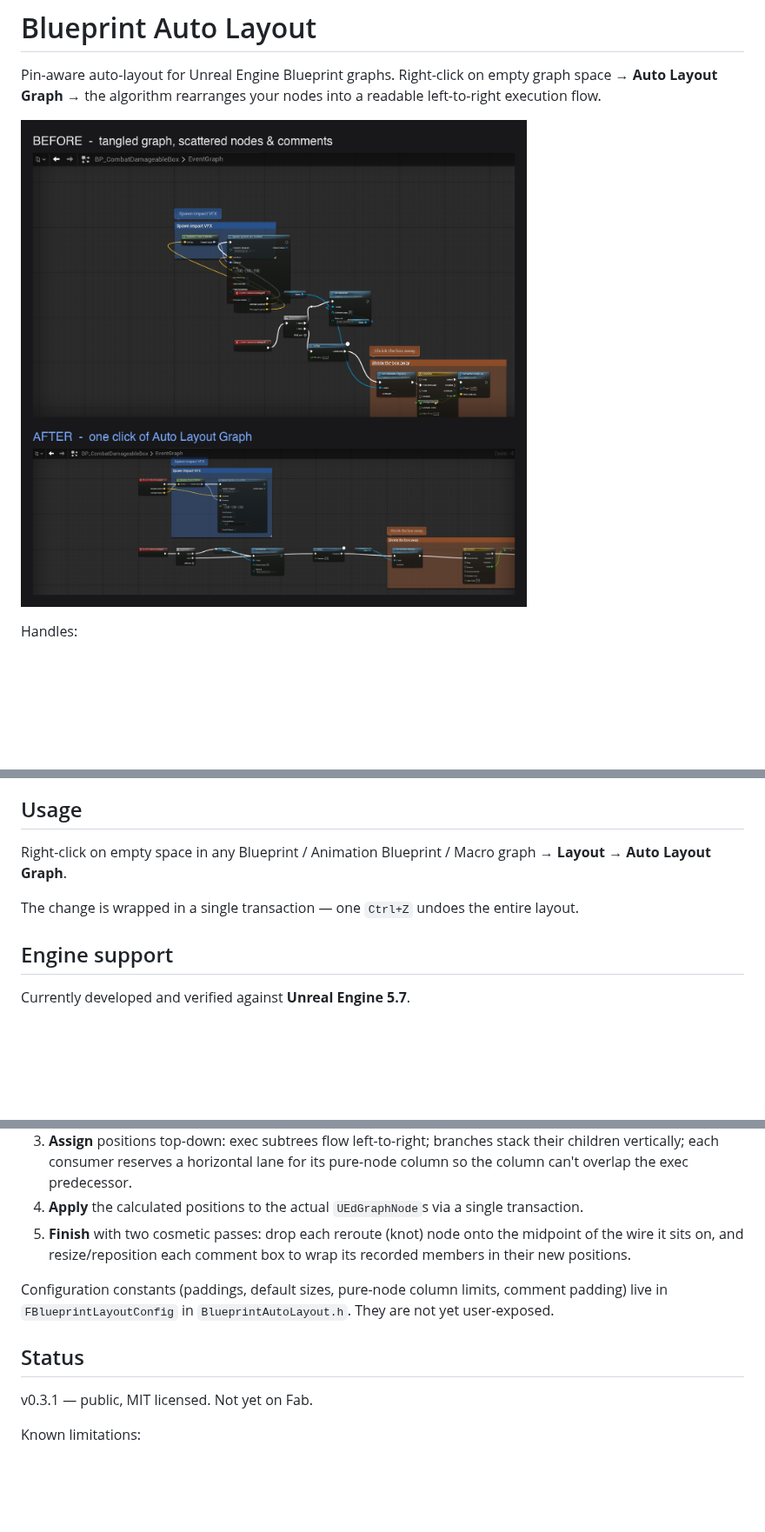
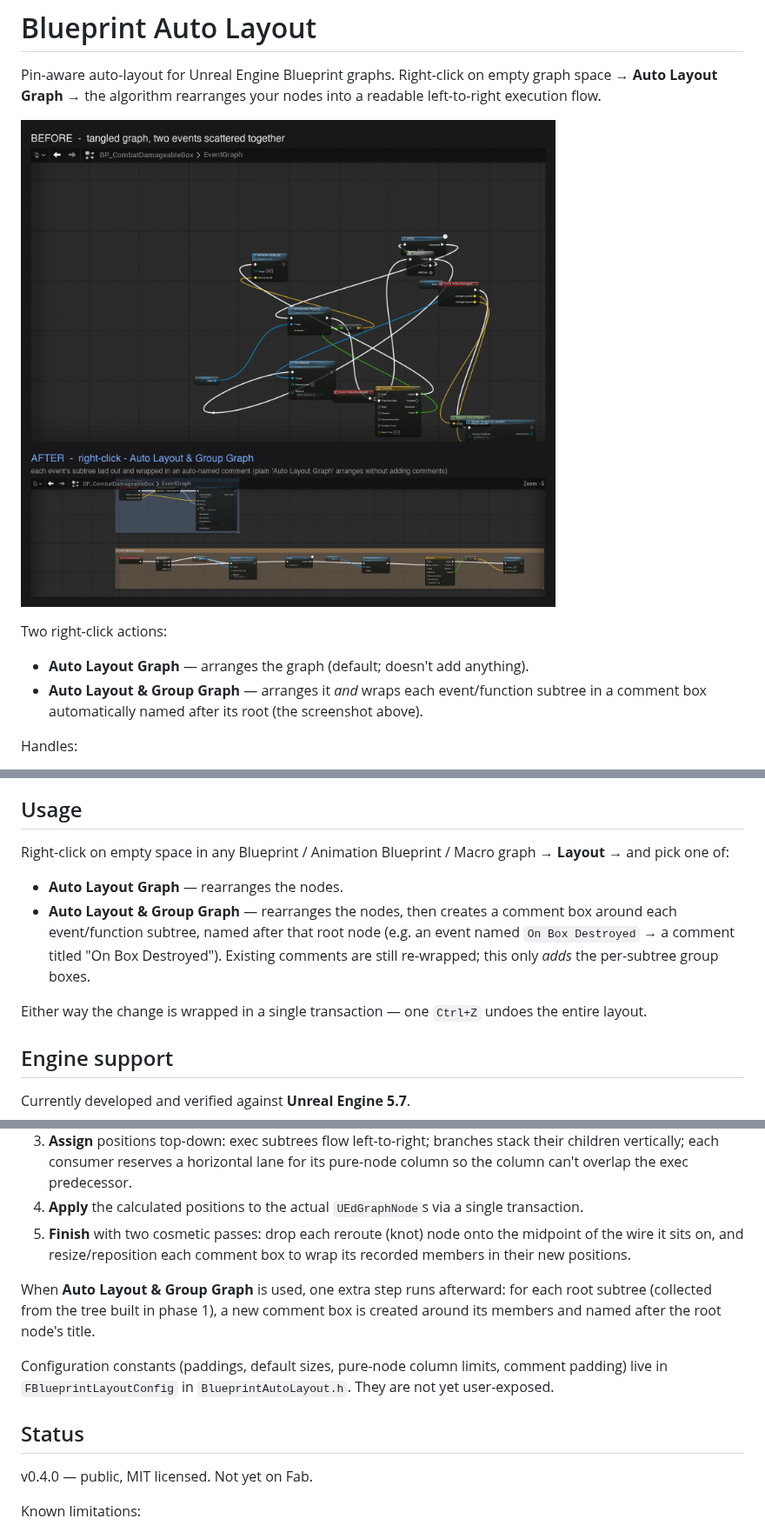
Before and after one commit to ibrews/blueprint-auto-layout, a Markdown page: README.md, 3 parts joined by grey strips. Shown at 87% size. Drawn GitHub-style; pictures changed too: Docs/before-after.png; blank space fills up the shorter version.

```diff
--- a/README.md
+++ b/README.md
@@ -2,7 +2,12 @@
 
 Pin-aware auto-layout for Unreal Engine Blueprint graphs. Right-click on empty graph space → **Auto Layout Graph** → the algorithm rearranges your nodes into a readable left-to-right execution flow.
 
-![Before and after running Auto Layout Graph](Docs/before-after.png)
+![Before and after running Auto Layout & Group Graph](Docs/before-after.png)
+
+Two right-click actions:
+
+- **Auto Layout Graph** — arranges the graph (default; doesn't add anything).
+- **Auto Layout & Group Graph** — arranges it *and* wraps each event/function subtree in a comment box automatically named after its root (the screenshot above).
 
 Handles:
 
@@ -27,9 +32,12 @@ Built as a single editor module with no runtime cost. One undo step per layout.
 
 ## Usage
 
-Right-click on empty space in any Blueprint / Animation Blueprint / Macro graph → **Layout → Auto Layout Graph**.
+Right-click on empty space in any Blueprint / Animation Blueprint / Macro graph → **Layout →** and pick one of:
 
-The change is wrapped in a single transaction — one `Ctrl+Z` undoes the entire layout.
+- **Auto Layout Graph** — rearranges the nodes.
+- **Auto Layout & Group Graph** — rearranges the nodes, then creates a comment box around each event/function subtree, named after that root node (e.g. an event named `On Box Destroyed` → a comment titled "On Box Destroyed"). Existing comments are still re-wrapped; this only *adds* the per-subtree group boxes.
+
+Either way the change is wrapped in a single transaction — one `Ctrl+Z` undoes the entire layout.
 
 ## Engine support
 
@@ -58,11 +67,13 @@ Layout proceeds in five phases:
 4. **Apply** the calculated positions to the actual `UEdGraphNode`s via a single transaction.
 5. **Finish** with two cosmetic passes: drop each reroute (knot) node onto the midpoint of the wire it sits on, and resize/reposition each comment box to wrap its recorded members in their new positions.
 
+When **Auto Layout & Group Graph** is used, one extra step runs afterward: for each root subtree (collected from the tree built in phase 1), a new comment box is created around its members and named after the root node's title.
+
 Configuration constants (paddings, default sizes, pure-node column limits, comment padding) live in `FBlueprintLayoutConfig` in `BlueprintAutoLayout.h`. They are not yet user-exposed.
 
 ## Status
 
-v0.3.1 — public, MIT licensed. Not yet on Fab.
+v0.4.0 — public, MIT licensed. Not yet on Fab.
 
 Known limitations:
 - **Context menu only** — no hotkey or toolbar button yet. (A `Ctrl+Shift+L` hotkey was attempted in 0.2.0 but pulled in 0.2.1; it needs a proper command-list extender, planned for a later release.)
```
Also changed, not shown: other parts of README.md (+1 -0 lines), Docs/after.png, Docs/before.png, 5 other files.
